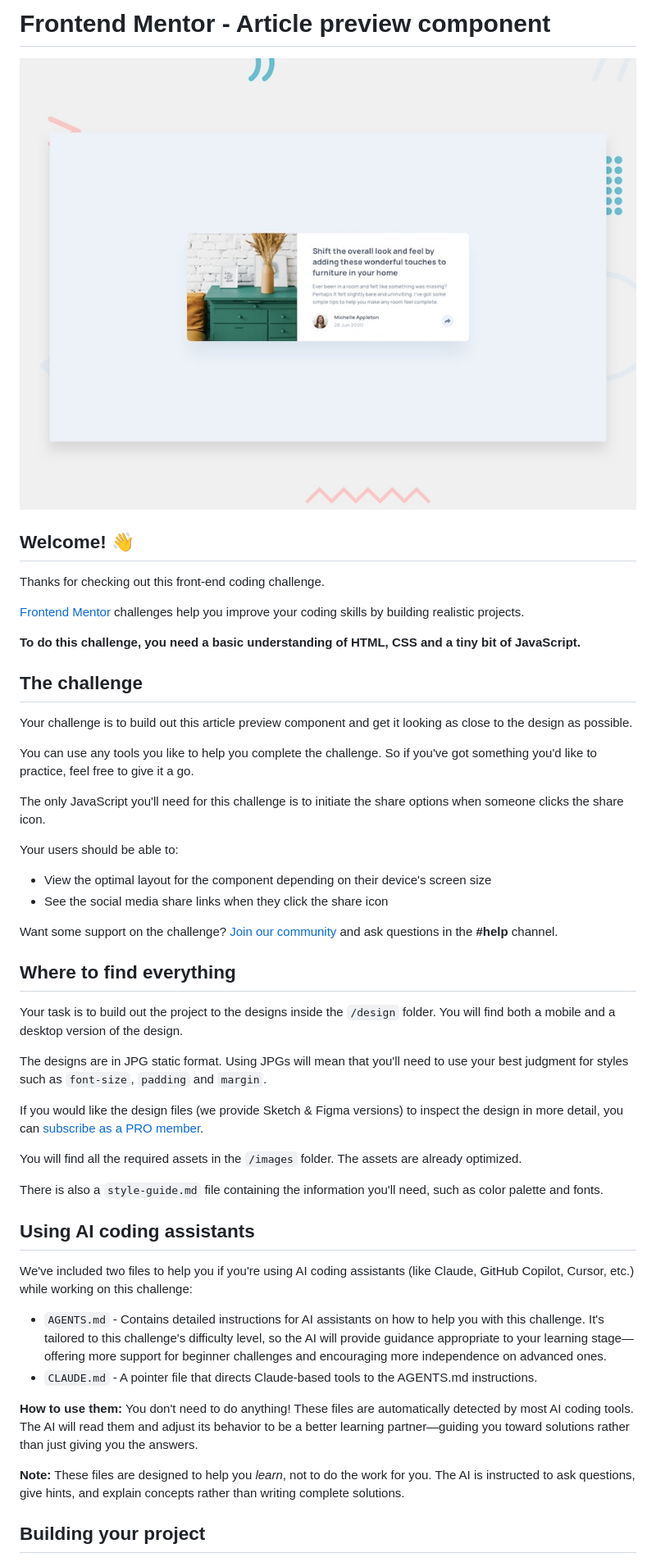
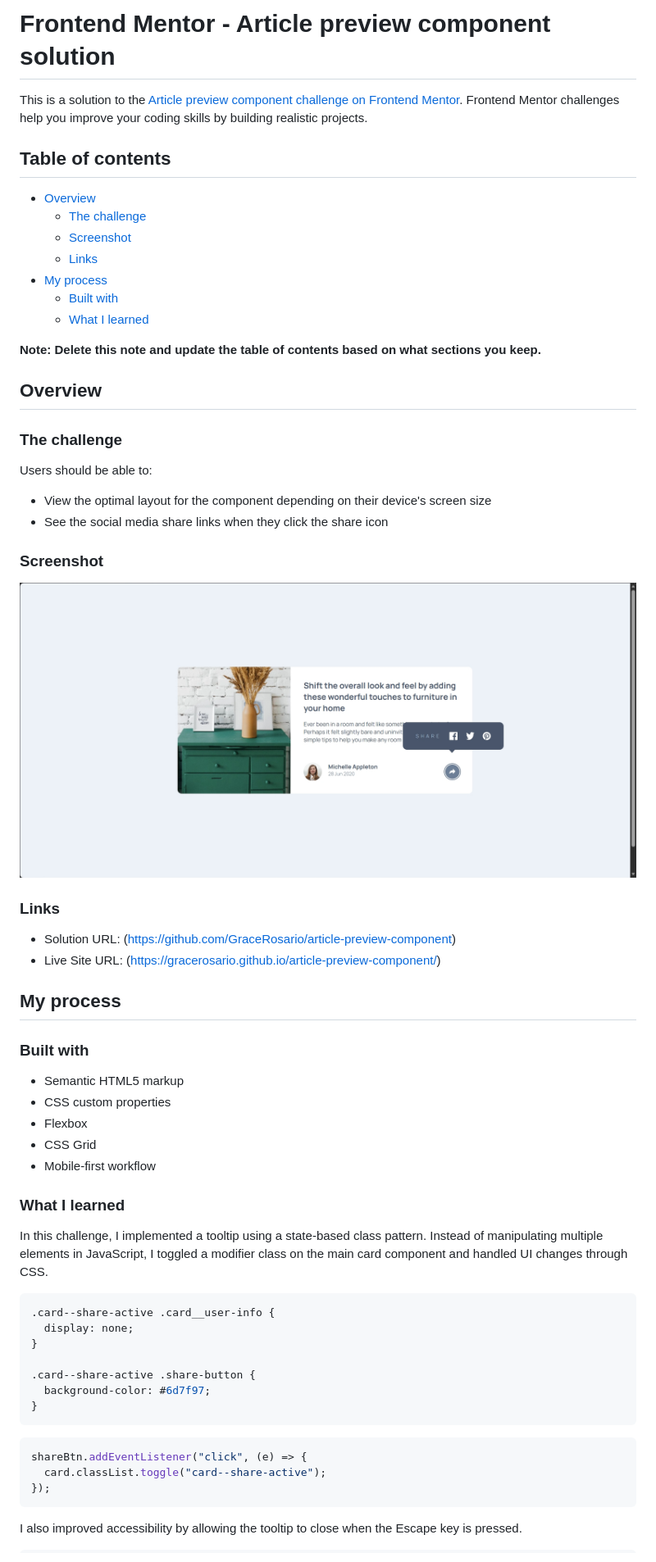
Before and after one commit to GraceRosario/article-preview-component, a Markdown page: README.md, the part around the change printed below. Shown: that part at 82% size. Drawn GitHub-style; pictures changed too: image.png (added).

Commit message:
docs: update readme

````diff
--- a/README.md
+++ b/README.md
@@ -1,52 +1,66 @@
-# Frontend Mentor - Article preview component
+# Frontend Mentor - Article preview component solution
 
-![Design preview for the Article preview component coding challenge](./design/desktop-preview.jpg)
+This is a solution to the [Article preview component challenge on Frontend Mentor](https://www.frontendmentor.io/challenges/article-preview-component-dYBN_pYFT). Frontend Mentor challenges help you improve your coding skills by building realistic projects.
 
-## Welcome! 👋
+## Table of contents
 
-Thanks for checking out this front-end coding challenge.
+- [Overview](#overview)
+  - [The challenge](#the-challenge)
+  - [Screenshot](#screenshot)
+  - [Links](#links)
+- [My process](#my-process)
+  - [Built with](#built-with)
+  - [What I learned](#what-i-learned)
 
-[Frontend Mentor](https://www.frontendmentor.io) challenges help you improve your coding skills by building realistic projects.
+**Note: Delete this note and update the table of contents based on what sections you keep.**
 
-**To do this challenge, you need a basic understanding of HTML, CSS and a tiny bit of JavaScript.**
+## Overview
 
-## The challenge
+### The challenge
 
-Your challenge is to build out this article preview component and get it looking as close to the design as possible.
-
-You can use any tools you like to help you complete the challenge. So if you've got something you'd like to practice, feel free to give it a go.
-
-The only JavaScript you'll need for this challenge is to initiate the share options when someone clicks the share icon.
-
-Your users should be able to:
+Users should be able to:
 
 - View the optimal layout for the component depending on their device's screen size
 - See the social media share links when they click the share icon
 
-Want some support on the challenge? [Join our community](https://www.frontendmentor.io/community) and ask questions in the **#help** channel.
+### Screenshot
 
-## Where to find everything
+![alt text](image.png)
 
-Your task is to build out the project to the designs inside the `/design` folder. You will find both a mobile and a desktop version of the design.
+### Links
 
-The designs are in JPG static format. Using JPGs will mean that you'll need to use your best judgment for styles such as `font-size`, `padding` and `margin`.
+- Solution URL: (https://github.com/GraceRosario/article-preview-component)
+- Live Site URL: (https://gracerosario.github.io/article-preview-component/)
 
-If you would like the design files (we provide Sketch & Figma versions) to inspect the design in more detail, you can [subscribe as a PRO member](https://www.frontendmentor.io/pro).
+## My process
 
-You will find all the required assets in the `/images` folder. The assets are already optimized.
+### Built with
 
-There is also a `style-guide.md` file containing the information you'll need, such as color palette and fonts.
+- Semantic HTML5 markup
+- CSS custom properties
+- Flexbox
+- CSS Grid
+- Mobile-first workflow
 
-## Using AI coding assistants
+### What I learned
 
-We've included two files to help you if you're using AI coding assistants (like Claude, GitHub Copilot, Cursor, etc.) while working on this challenge:
+In this challenge, I implemented a tooltip using a state-based class pattern. Instead of manipulating multiple elements in JavaScript, I toggled a modifier class on the main card component and handled UI changes through CSS.
 
-- `AGENTS.md` - Contains detailed instructions for AI assistants on how to help you with this challenge. It's tailored to this challenge's difficulty level, so the AI will provide guidance appropriate to your learning stage—offering more support for beginner challenges and encouraging more independence on advanced ones.
-- `CLAUDE.md` - A pointer file that directs Claude-based tools to the AGENTS.md instructions.
+```css
+.card--share-active .card__user-info {
+  display: none;
+}
 
-**How to use them:** You don't need to do anything! These files are automatically detected by most AI coding tools. The AI will read them and adjust its behavior to be a better learning partner—guiding you toward solutions rather than just giving you the answers.
+.card--share-active .share-button {
+  background-color: #6d7f97;
+}
+```
 
-**Note:** These files are designed to help you *learn*, not to do the work for you. The AI is instructed to ask questions, give hints, and explain concepts rather than writing complete solutions.
+```js
+shareBtn.addEventListener("click", (e) => {
+  card.classList.toggle("card--share-active");
+});
+```
 
-## Building your project
+I also improved accessibility by allowing the tooltip to close when the Escape key is pressed.
 
````
Also changed, not shown: other parts of README.md (+9 -52 lines), README-template.md (deleted, +0 -122 lines), 2 other files.
